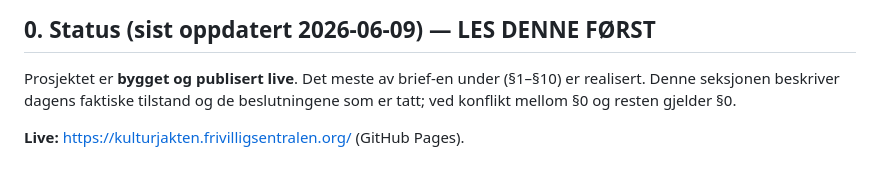
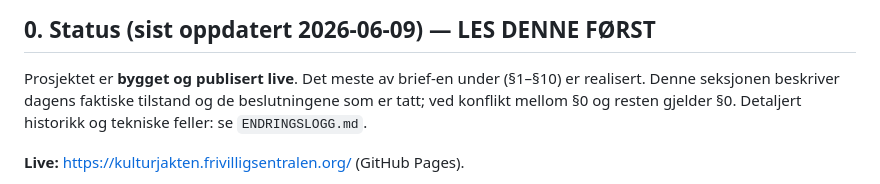
Before and after one commit to aogaa/kulturjakten, a Markdown page: CLAUDE.md, the part around the change. GitHub-like rendering.

```diff
--- a/CLAUDE.md
+++ b/CLAUDE.md
@@ -8,7 +8,8 @@ Dette dokumentet er prosjektgrunnlaget for Claude Code. Les hele før du begynne
 
 Prosjektet er **bygget og publisert live**. Det meste av brief-en under (§1–§10) er
 realisert. Denne seksjonen beskriver dagens faktiske tilstand og de beslutningene som er
-tatt; ved konflikt mellom §0 og resten gjelder §0.
+tatt; ved konflikt mellom §0 og resten gjelder §0. Detaljert historikk og tekniske feller:
+se `ENDRINGSLOGG.md`.
 
 **Live:** https://kulturjakten.frivilligsentralen.org/ (GitHub Pages).
 - Repo: `aogaa/kulturjakten` (gh-konto `aogaa`, espen@aogaa.no), **public**, branch `main`,
```
Also changed, not shown: ENDRINGSLOGG.md (added, +103 -0 lines).
